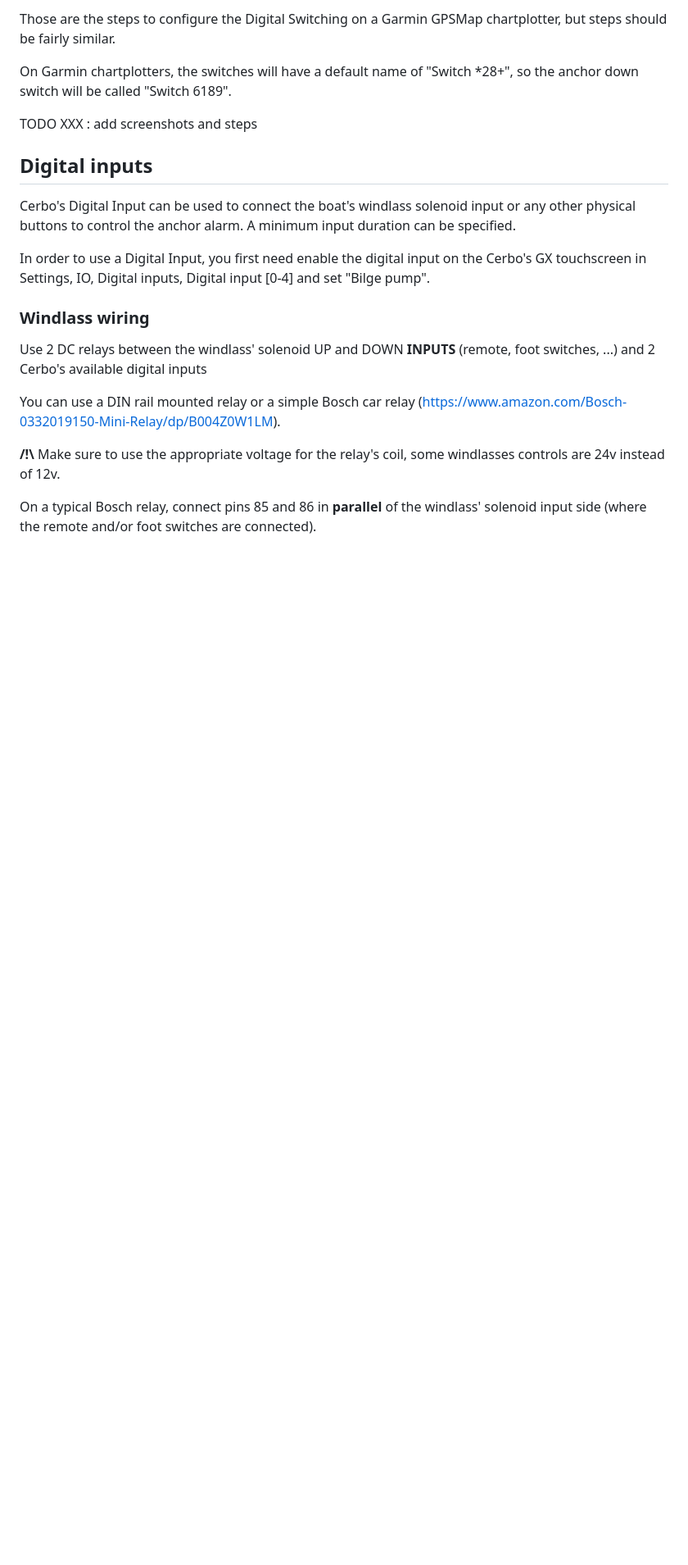
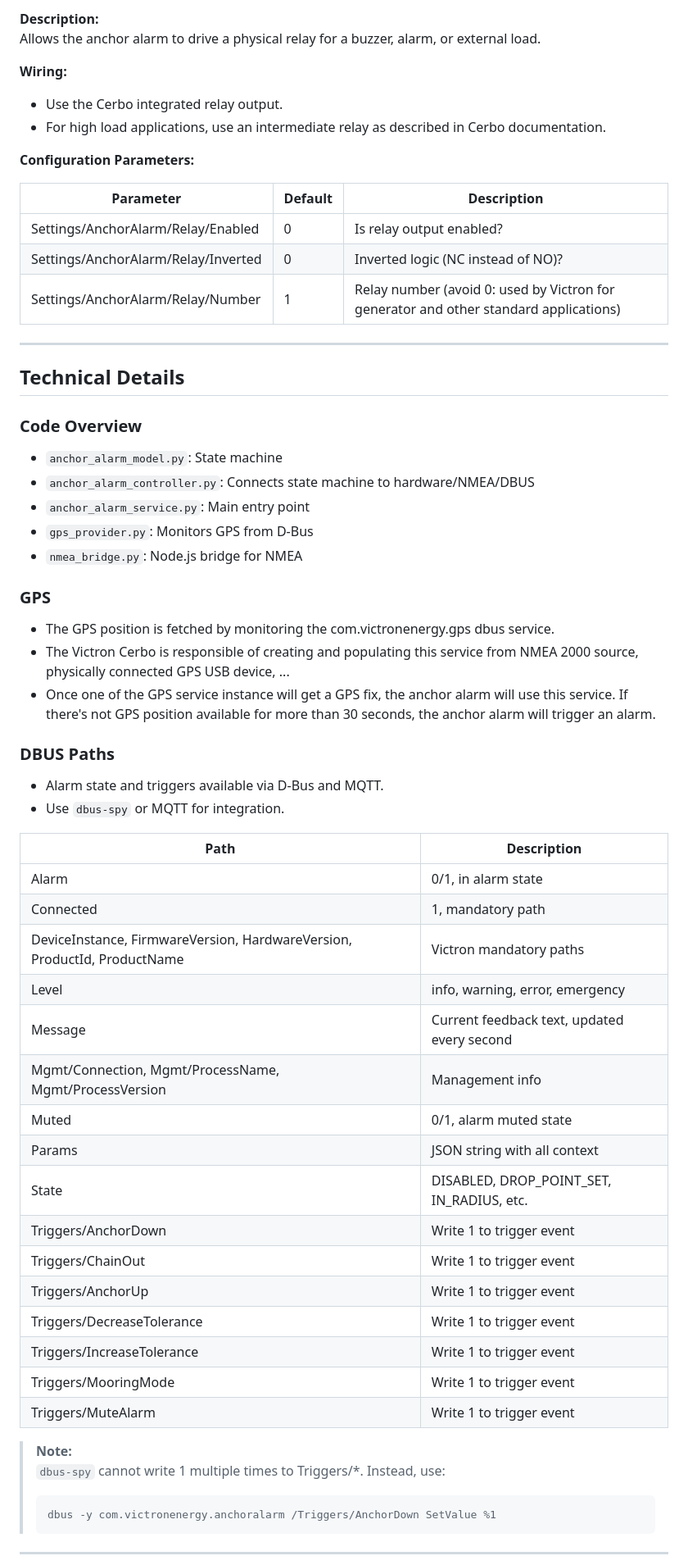
Before and after one commit to blaaaaaaah/dbus-anchor-alarm, a Markdown page: README.md, the part around the change printed below. Shown: that part at 82% size. GitHub-like rendering; blank space fills up the shorter version.

Commit message:
updated documentation

````diff
--- a/README.md
+++ b/README.md
@@ -196,27 +377,66 @@ Use the Victron VE.Can to NMEA 2000 micro-C male cable (https://www.victronenerg
 
-Those are the steps to configure the Digital Switching on a Garmin GPSMap chartplotter, but steps should be fairly similar.
+**Description:**
+Allows the anchor alarm to drive a physical relay for a buzzer, alarm, or external load.
 
-On Garmin chartplotters, the switches will have a default name of "Switch <bank id>*28+<channel>", so the anchor down switch will be called "Switch 6189".
+**Wiring:**
+- Use the Cerbo integrated relay output.
+- For high load applications, use an intermediate relay as described in Cerbo documentation.
 
-TODO XXX : add screenshots and steps
+**Configuration Parameters:**
 
+| Parameter | Default | Description |
+|---|---|---|
+| Settings/AnchorAlarm/Relay/Enabled | 0 | Is relay output enabled? |
+| Settings/AnchorAlarm/Relay/Inverted | 0 | Inverted logic (NC instead of NO)? |
+| Settings/AnchorAlarm/Relay/Number | 1 | Relay number (avoid 0: used by Victron for generator and other standard applications) |
 
+---
 
-## Digital inputs
+## Technical Details
 
-Cerbo's Digital Input can be used to connect the boat's windlass solenoid input or any other physical buttons to control the anchor alarm. A minimum input duration can be specified.
+### Code Overview
 
-In order to use a Digital Input, you first need enable the digital input on the Cerbo's GX touchscreen in Settings, IO, Digital inputs, Digital input [0-4] and set "Bilge pump".
+- `anchor_alarm_model.py`: State machine
+- `anchor_alarm_controller.py`: Connects state machine to hardware/NMEA/DBUS
+- `anchor_alarm_service.py`: Main entry point
+- `gps_provider.py`: Monitors GPS from D-Bus
+- `nmea_bridge.py`: Node.js bridge for NMEA
 
+### GPS
 
+- The GPS position is fetched by monitoring the com.victronenergy.gps dbus service.
+- The Victron Cerbo is responsible of creating and populating this service from NMEA 2000 source, physically connected GPS USB device, ...
+- Once one of the GPS service instance will get a GPS fix, the anchor alarm will use this service. If there's not GPS position available for more than 30 seconds, the anchor alarm will trigger an alarm.
 
-### Windlass wiring
+### DBUS Paths
 
-Use 2 DC relays between the windlass' solenoid UP and DOWN **INPUTS** (remote, foot switches, ...) and 2 Cerbo's available digital inputs
+- Alarm state and triggers available via D-Bus and MQTT.
+- Use `dbus-spy` or MQTT for integration.
 
-You can use a DIN rail mounted relay or a simple Bosch car relay (https://www.amazon.com/Bosch-0332019150-Mini-Relay/dp/B004Z0W1LM).
+| Path                    | Description                                    |
+|-------------------------|------------------------------------------------|
+| Alarm                   | 0/1, in alarm state                            |
+| Connected               | 1, mandatory path                              |
+| DeviceInstance, FirmwareVersion, HardwareVersion, ProductId, ProductName | Victron mandatory paths |
+| Level                   | info, warning, error, emergency                |
+| Message                 | Current feedback text, updated every second    |
+| Mgmt/Connection, Mgmt/ProcessName, Mgmt/ProcessVersion | Management info |
+| Muted                   | 0/1, alarm muted state                         |
+| Params                  | JSON string with all context                   |
+| State                   | DISABLED, DROP_POINT_SET, IN_RADIUS, etc.      |
+| Triggers/AnchorDown     | Write 1 to trigger event                       |
+| Triggers/ChainOut       | Write 1 to trigger event                       |
+| Triggers/AnchorUp       | Write 1 to trigger event                       |
+| Triggers/DecreaseTolerance     | Write 1 to trigger event                |
+| Triggers/IncreaseTolerance     | Write 1 to trigger event                |
+| Triggers/MooringMode    | Write 1 to trigger event                       |
+| Triggers/MuteAlarm      | Write 1 to trigger event                       |
 
-**/!\\** Make sure to use the appropriate voltage for the relay's coil, some windlasses controls are 24v instead of 12v.
+> **Note:**
+> `dbus-spy` cannot write 1 multiple times to Triggers/*. Instead, use:
+> ```
+> dbus -y com.victronenergy.anchoralarm /Triggers/AnchorDown SetValue %1
+> ```
 
-On a typical Bosch relay, connect pins 85 and 86 in **parallel** of the windlass' solenoid input side (where the remote and/or foot switches are connected).
+---
 
````
Also changed, not shown: other parts of README.md (+317 -284 lines), doc/mqtt.png (added).
